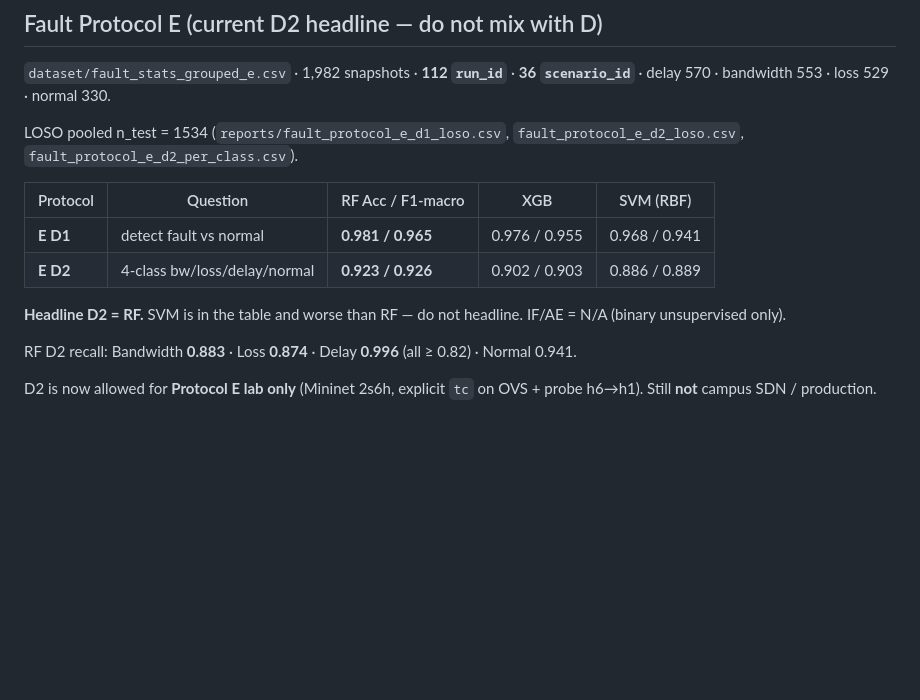
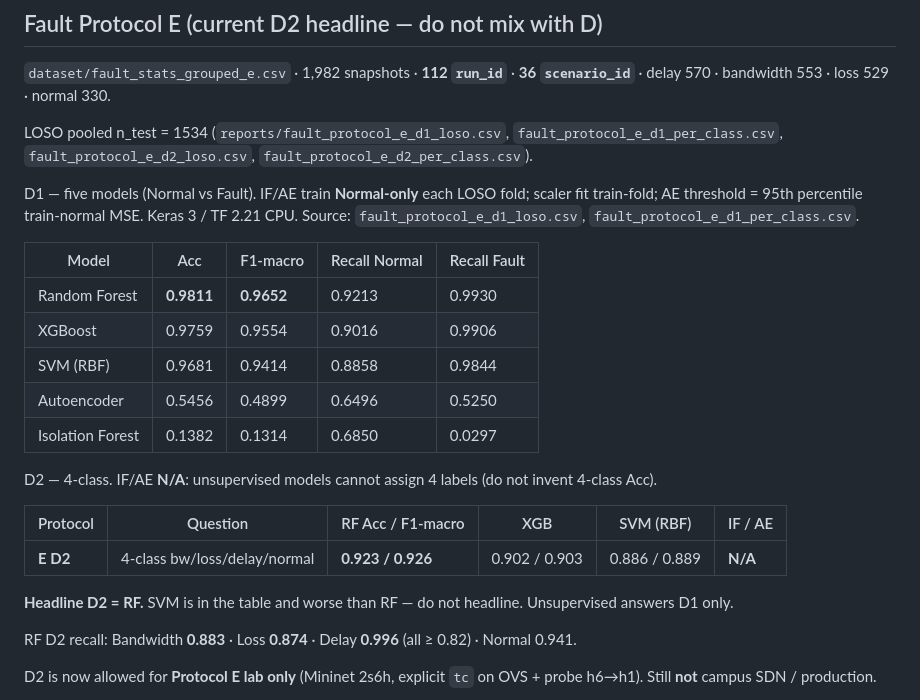
Before and after one commit to thtcsec/sdn-anomaly-detection-ml, a Markdown page: reports/THESIS_NUMBERS.md, the part around the change. Rendered like a GitHub page; blank space fills up the shorter version.

```diff
--- a/reports/THESIS_NUMBERS.md
+++ b/reports/THESIS_NUMBERS.md
@@ -55,14 +55,25 @@ LOSO pooled n_test = 5370 (`fault_protocol_d*_loso.csv` `_pooled` rows).
 
 `dataset/fault_stats_grouped_e.csv` · 1,982 snapshots · **112 `run_id`** · **36 `scenario_id`** · delay 570 · bandwidth 553 · loss 529 · normal 330.
 
-LOSO pooled n_test = 1534 (`reports/fault_protocol_e_d1_loso.csv`, `fault_protocol_e_d2_loso.csv`, `fault_protocol_e_d2_per_class.csv`).
+LOSO pooled n_test = 1534 (`reports/fault_protocol_e_d1_loso.csv`, `fault_protocol_e_d1_per_class.csv`, `fault_protocol_e_d2_loso.csv`, `fault_protocol_e_d2_per_class.csv`).
 
-| Protocol | Question | RF Acc / F1-macro | XGB | SVM (RBF) |
-|----------|----------|-------------------|-----|-----------|
-| **E D1** | detect fault vs normal | **0.981 / 0.965** | 0.976 / 0.955 | 0.968 / 0.941 |
-| **E D2** | 4-class bw/loss/delay/normal | **0.923 / 0.926** | 0.902 / 0.903 | 0.886 / 0.889 |
+D1 — five models (Normal vs Fault). IF/AE train **Normal-only** each LOSO fold; scaler fit train-fold; AE threshold = 95th percentile train-normal MSE. Keras 3 / TF 2.21 CPU. Source: `fault_protocol_e_d1_loso.csv`, `fault_protocol_e_d1_per_class.csv`.
 
-**Headline D2 = RF.** SVM is in the table and worse than RF — do not headline. IF/AE = N/A (binary unsupervised only).
+| Model | Acc | F1-macro | Recall Normal | Recall Fault |
+|-------|-----|----------|---------------|--------------|
+| Random Forest | **0.9811** | **0.9652** | 0.9213 | 0.9930 |
+| XGBoost | 0.9759 | 0.9554 | 0.9016 | 0.9906 |
+| SVM (RBF) | 0.9681 | 0.9414 | 0.8858 | 0.9844 |
+| Autoencoder | 0.5456 | 0.4899 | 0.6496 | 0.5250 |
+| Isolation Forest | 0.1382 | 0.1314 | 0.6850 | 0.0297 |
+
+D2 — 4-class. IF/AE **N/A**: unsupervised models cannot assign 4 labels (do not invent 4-class Acc).
+
+| Protocol | Question | RF Acc / F1-macro | XGB | SVM (RBF) | IF / AE |
+|----------|----------|-------------------|-----|-----------|---------|
+| **E D2** | 4-class bw/loss/delay/normal | **0.923 / 0.926** | 0.902 / 0.903 | 0.886 / 0.889 | **N/A** |
+
+**Headline D2 = RF.** SVM is in the table and worse than RF — do not headline. Unsupervised answers D1 only.
 
 RF D2 recall: Bandwidth **0.883** · Loss **0.874** · Delay **0.996** (all ≥ 0.82) · Normal 0.941.
 
```
Also changed, not shown: HUONG_DAN_CHINH_SUA_KHOA_LUAN_DOCX_VA_SLIDES.md (+20 -8 lines).
